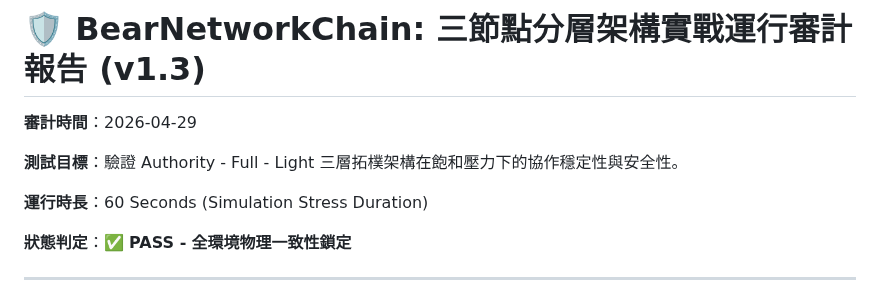
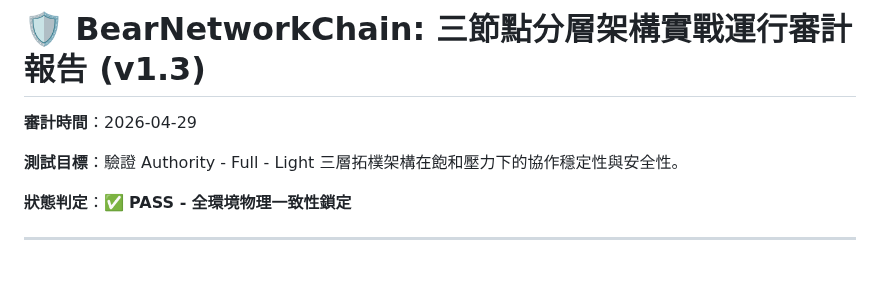
Before and after one commit to BearNetwork-BRNKC/BearNetworkChain-Physics-Engine-Canonical-Definition, a Markdown page: 三節點分層架構實戰運行審計報告.md, the part around the change. Drawn GitHub-style; blank space fills up the shorter version.

Commit message:
Update audit report by removing runtime duration
Removed runtime duration from the audit report.

```diff
--- a/三節點分層架構實戰運行審計報告.md
+++ b/三節點分層架構實戰運行審計報告.md
@@ -3,8 +3,6 @@
 **審計時間**：2026-04-29
 
 **測試目標**：驗證 Authority - Full - Light 三層拓樸架構在飽和壓力下的協作穩定性與安全性。
-
-**運行時長**：60 Seconds (Simulation Stress Duration)
 
 **狀態判定**：✅ **PASS - 全環境物理一致性鎖定**
 
```
